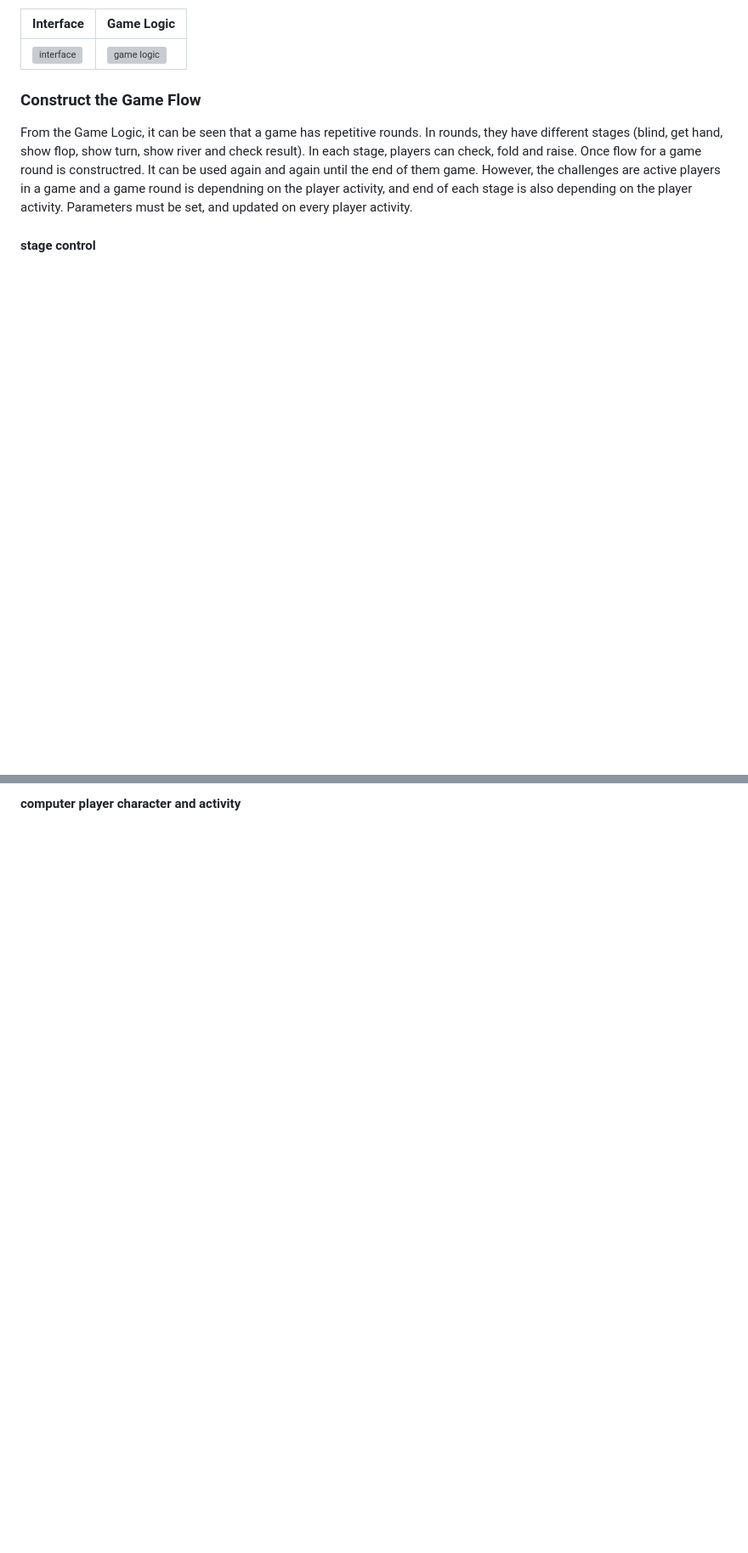
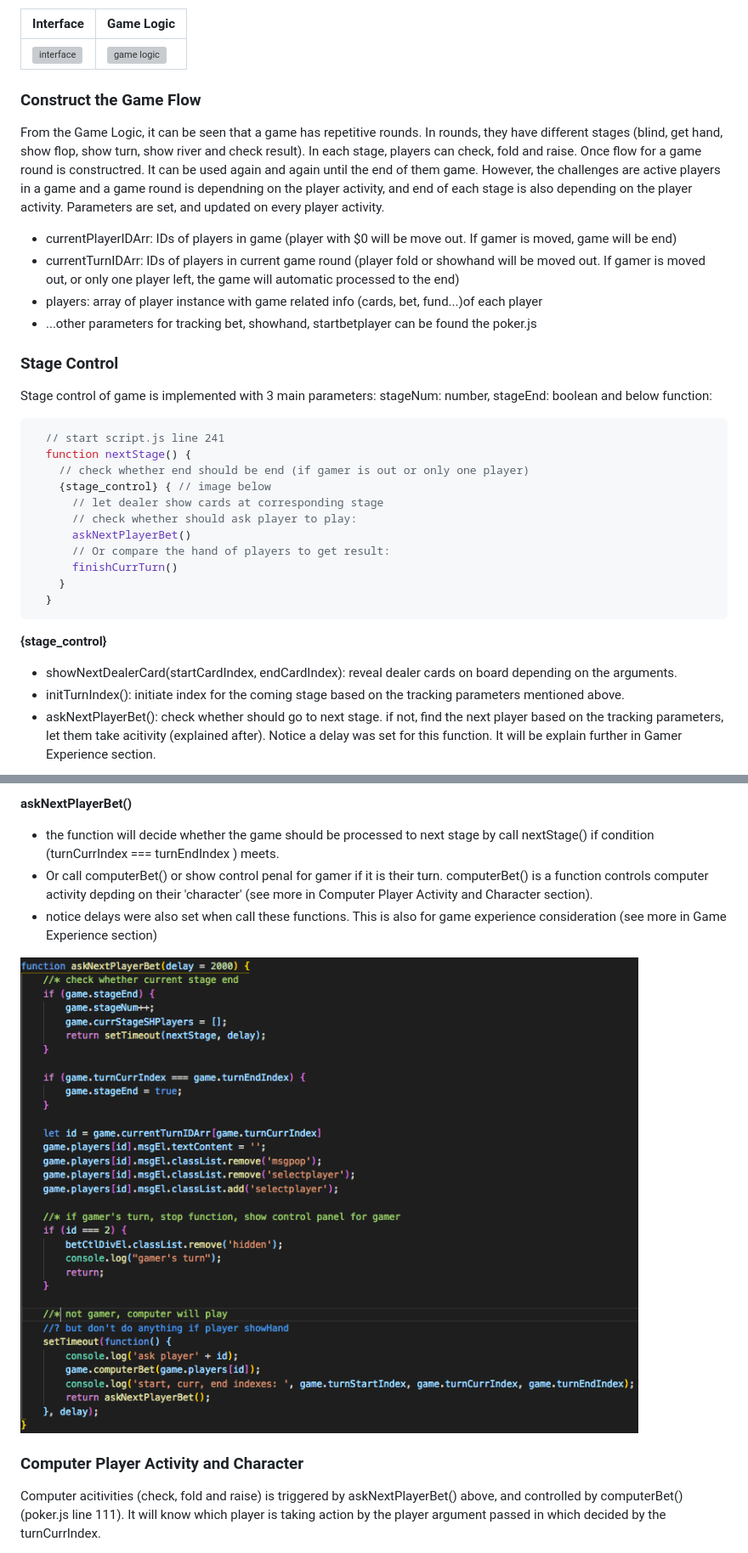
Before and after one commit to pinyi-yang/texas_holdem, a Markdown page: README.md, 2 parts joined by grey strips. Shown at 85% size. Rendered like a GitHub page; pictures changed too: readme_files/askNextPlayerBet().png (added); blank space fills up the shorter version; grey boxes are pictures that could not be loaded.

````diff
--- a/README.md
+++ b/README.md
@@ -39,7 +39,29 @@ Below are explanations for name used:
 
 ### Construct the Game Flow
 From the Game Logic, it can be seen that a game has repetitive rounds. In rounds, they have different stages (blind, get hand, show flop, show turn, show river and check result). In each stage, players can check, fold and raise. Once flow for a game round  is constructred. It can be used again and again until the end of them game.
-However, the challenges are active players in a game and a game round is dependning on the player activity, and end of each stage is also depending on the player activity. Parameters must be set, and updated on every player activity.
+However, the challenges are active players in a game and a game round is dependning on the player activity, and end of each stage is also depending on the player activity. Parameters are set, and updated on every player activity.
+* currentPlayerIDArr: IDs of players in game (player with $0 will be move out. If gamer is moved, game will be end)
+* currentTurnIDArr: IDs of players in current game round (player fold or showhand will be moved out. If gamer is moved out, or only one player left, the game will automatic processed to the end)
+* players: array of player instance with game related info (cards, bet, fund...)of each player
+* ...other parameters for tracking bet, showhand, startbetplayer can be found the poker.js
 
-#### stage control
+### Stage Control
+Stage control of game is implemented with 3 main parameters: stageNum: number, stageEnd: boolean and below function:
+```javascript
+  // start script.js line 241
+  function nextStage() {
+    // check whether end should be end (if gamer is out or only one player)
+    {stage_control} { // image below
+      // let dealer show cards at corresponding stage
+      // check whether should ask player to play:
+      askNextPlayerBet()
+      // Or compare the hand of players to get result:
+      finishCurrTurn()
+    }
+  }
+```
+**{stage_control}**
+* showNextDealerCard(startCardIndex, endCardIndex): reveal dealer cards on board depending on the arguments.
+* initTurnIndex(): initiate index for the coming stage based on the tracking parameters mentioned above.
+* askNextPlayerBet(): check whether should go to next stage. if not, find the next player based on the tracking parameters, let them take acitivity (explained after). Notice a delay was set for this function. It will be explain further in Gamer Experience section.
 
@@ -46,6 +69,13 @@ However, the challenges are active players in a game and a game round is dependn
 
-#### computer player character and activity
+**askNextPlayerBet()**
+* the function will decide whether the game should be processed to next stage by call nextStage() if condition (turnCurrIndex === turnEndIndex ) meets.
+* Or call computerBet() or show control penal for gamer if it is their turn. computerBet() is a function controls computer activity depding on their 'character' (see more in Computer Player Activity and Character section).
+* notice delays were also set when call these functions. This is also for game experience consideration (see more in Game Experience section)
+
+![askNextPlayerBet](./readme_files/askNextPlayerBet().png)
 
 
 
+### Computer Player Activity and Character
+Computer acitivities (check, fold and raise) is triggered by askNextPlayerBet() above, and controlled by computerBet() (poker.js line 111). It will know which player is taking action by the player argument passed in which decided by the turnCurrIndex.
 
````
Also changed, not shown: other parts of README.md (+11 -1 lines), readme_files/computerBet().png (added), readme_files/finishCurrTurn.png (added), readme_files/nextStage()_stage_control.png (added).
